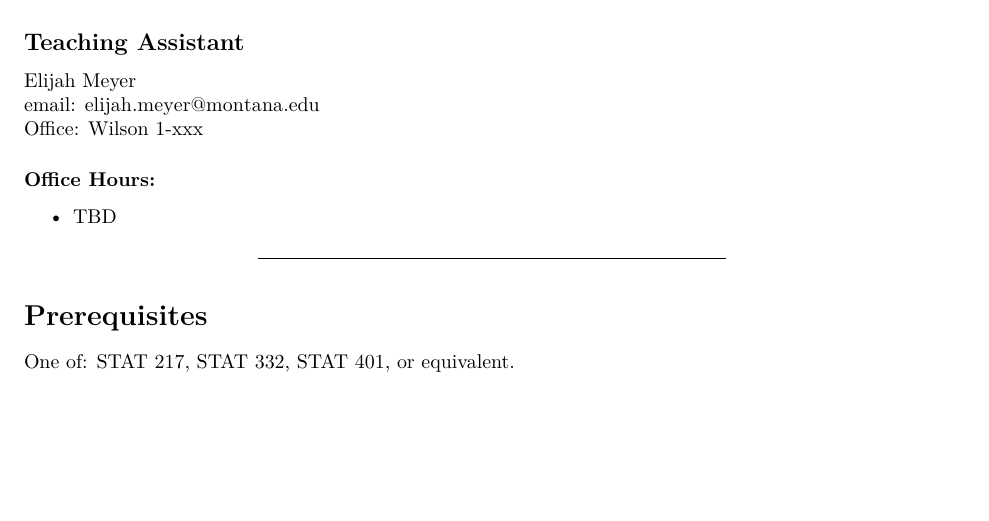
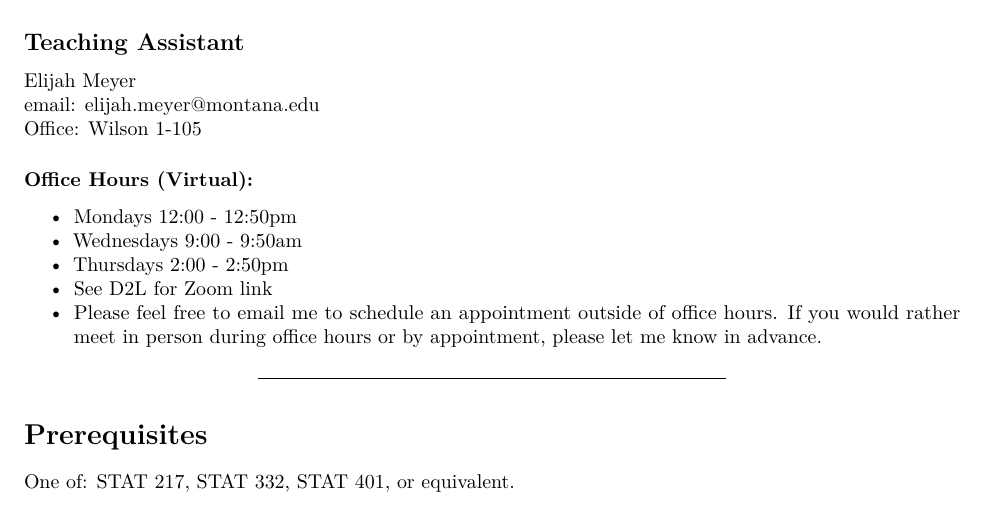
Before and after one commit to stat408-s22/stat408-s22.github.io, an R Markdown document (index.Rmd): part of page 2 of 6, cut so that both start at the same text, the shorter picture padded with empty space. Rendered offline with R 4.5, knitr and Pandoc, then LaTeX, with nearby package versions.

Commit message:
Update index.Rmd
Updated Contact Information

```diff
--- a/index.Rmd
+++ b/index.Rmd
@@ -65,7 +65,11 @@ Office: Wilson 1-xxx
 
-### **Office Hours**:
+### **Office Hours (Virtual)**:
 
-* TBD
+* Mondays 12:00 - 12:50pm
+* Wednesdays 9:00 - 9:50am
+* Thursdays 2:00 - 2:50pm
+* See D2L for Zoom link
+* Please feel free to email me to schedule an appointment outside of office hours. If you would rather meet in person during office hours or by appointment, please let me know in advance.
 
 ---
 
```
Also changed, not shown: index.Rmd (2 more changed lines).
